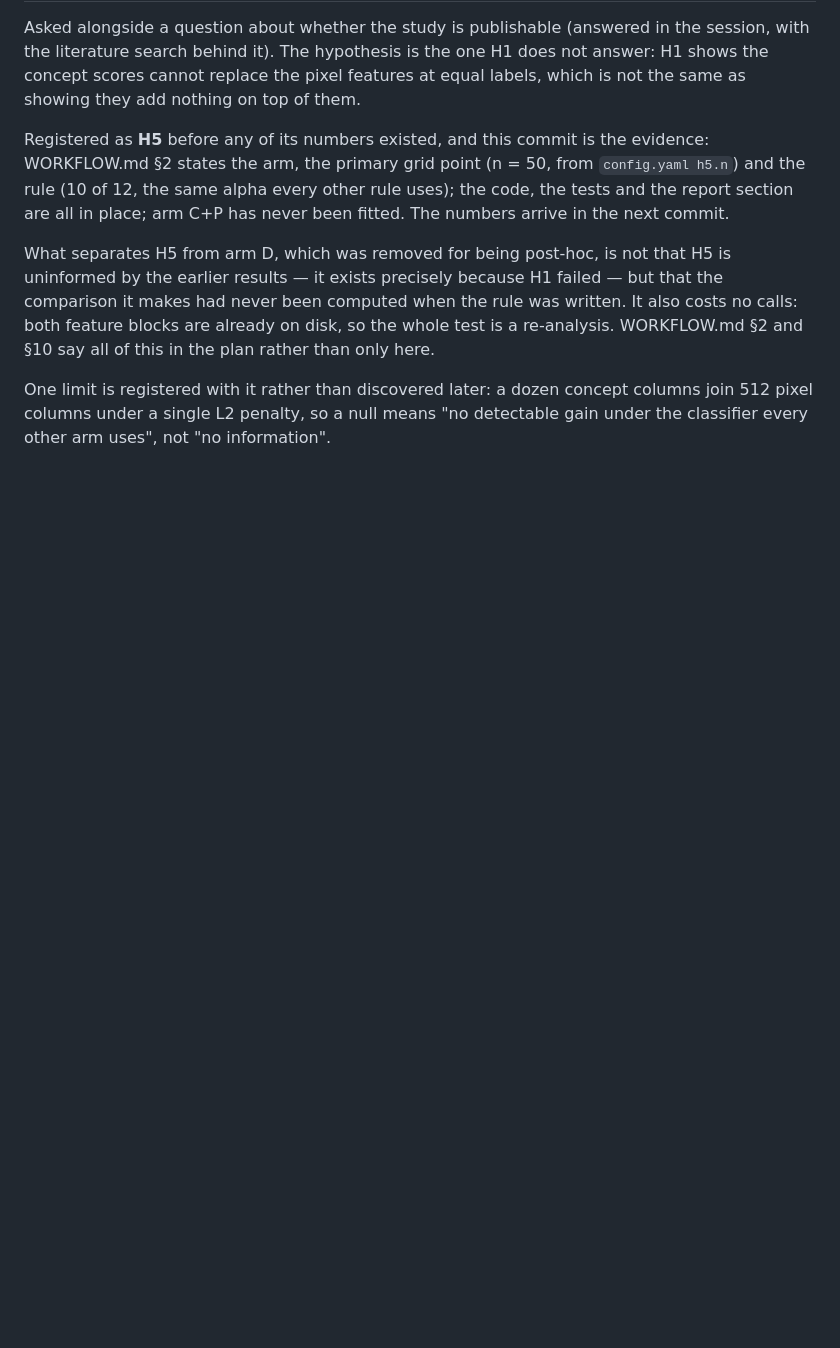
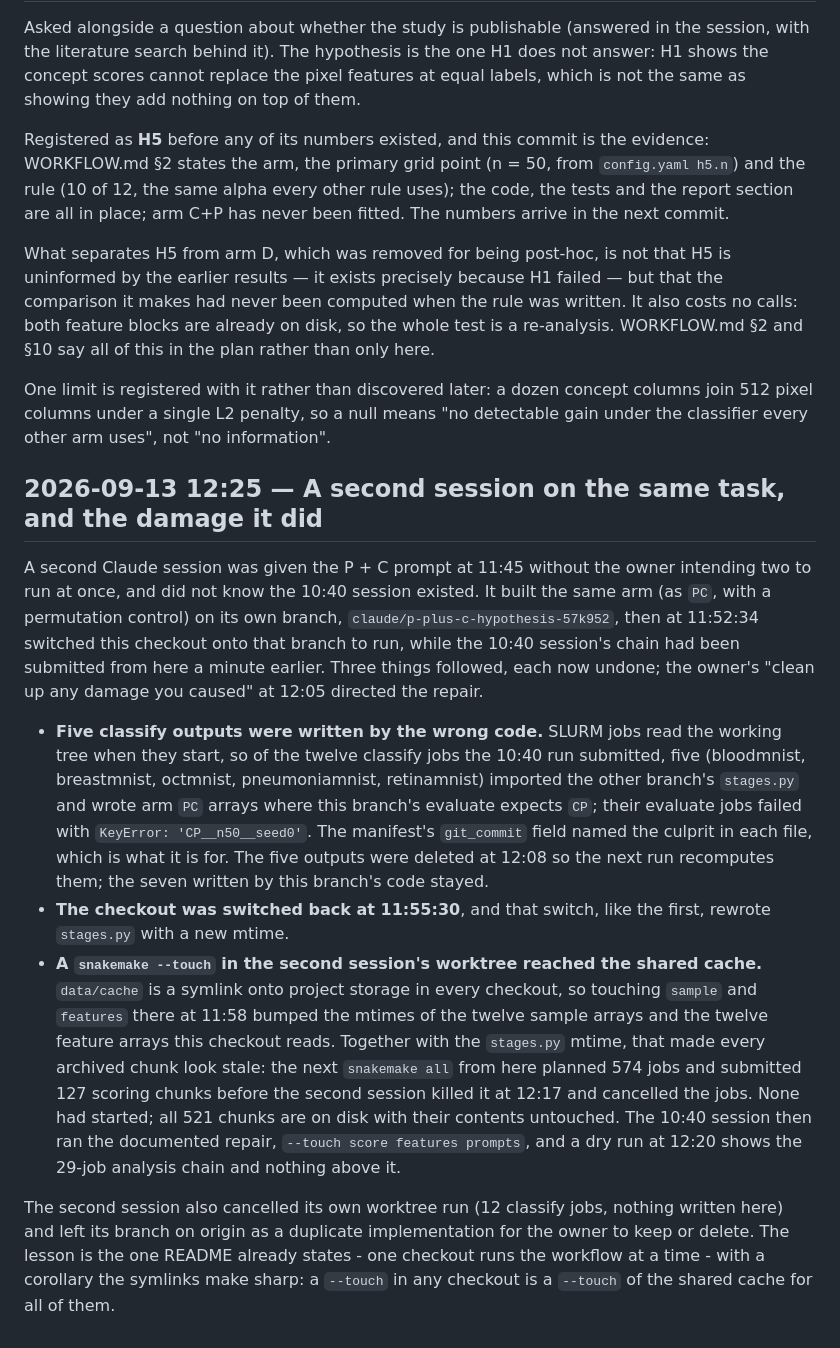
Before and after one commit to dhudsmith/textbook_priors, a Markdown page: SESSION_LOG.md, the part around the change. Drawn GitHub-style; blank space fills up the shorter version.

Commit message:
Log the second session's interference on H5 and its repair
Co-Authored-By: Claude Fable 5.1 <noreply@anthropic.com>
Claude-Session: https://claude.ai/code/session_01TQBJAvpNZDNTxhS2zkTtZx

```diff
--- a/SESSION_LOG.md
+++ b/SESSION_LOG.md
@@ -531,3 +531,35 @@ plan rather than only here.
 One limit is registered with it rather than discovered later: a dozen concept columns join 512 pixel
 columns under a single L2 penalty, so a null means "no detectable gain under the classifier every
 other arm uses", not "no information".
+
+## 2026-09-13 12:25 — A second session on the same task, and the damage it did
+
+A second Claude session was given the P + C prompt at 11:45 without the owner intending two to run
+at once, and did not know the 10:40 session existed. It built the same arm (as `PC`, with a
+permutation control) on its own branch, `claude/p-plus-c-hypothesis-57k952`, then at 11:52:34
+switched this checkout onto that branch to run, while the 10:40 session's chain had been submitted
+from here a minute earlier. Three things followed, each now undone; the owner's "clean up any
+damage you caused" at 12:05 directed the repair.
+
+- **Five classify outputs were written by the wrong code.** SLURM jobs read the working tree when
+  they start, so of the twelve classify jobs the 10:40 run submitted, five (bloodmnist,
+  breastmnist, octmnist, pneumoniamnist, retinamnist) imported the other branch's `stages.py` and
+  wrote arm `PC` arrays where this branch's evaluate expects `CP`; their evaluate jobs failed with
+  `KeyError: 'CP__n50__seed0'`. The manifest's `git_commit` field named the culprit in each file,
+  which is what it is for. The five outputs were deleted at 12:08 so the next run recomputes them;
+  the seven written by this branch's code stayed.
+- **The checkout was switched back at 11:55:30**, and that switch, like the first, rewrote
+  `stages.py` with a new mtime.
+- **A `snakemake --touch` in the second session's worktree reached the shared cache.** `data/cache`
+  is a symlink onto project storage in every checkout, so touching `sample` and `features` there
+  at 11:58 bumped the mtimes of the twelve sample arrays and the twelve feature arrays this checkout
+  reads. Together with the `stages.py` mtime, that made every archived chunk look stale: the next
+  `snakemake all` from here planned 574 jobs and submitted 127 scoring chunks before the second
+  session killed it at 12:17 and cancelled the jobs. None had started; all 521 chunks are on disk
+  with their contents untouched. The 10:40 session then ran the documented repair, `--touch score
+  features prompts`, and a dry run at 12:20 shows the 29-job analysis chain and nothing above it.
+
+The second session also cancelled its own worktree run (12 classify jobs, nothing written here) and
+left its branch on origin as a duplicate implementation for the owner to keep or delete. The lesson
+is the one README already states - one checkout runs the workflow at a time - with a corollary the
+symlinks make sharp: a `--touch` in any checkout is a `--touch` of the shared cache for all of them.
```
